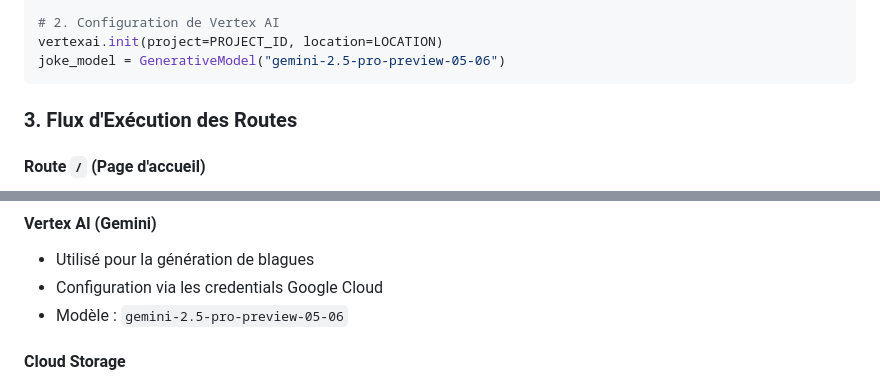
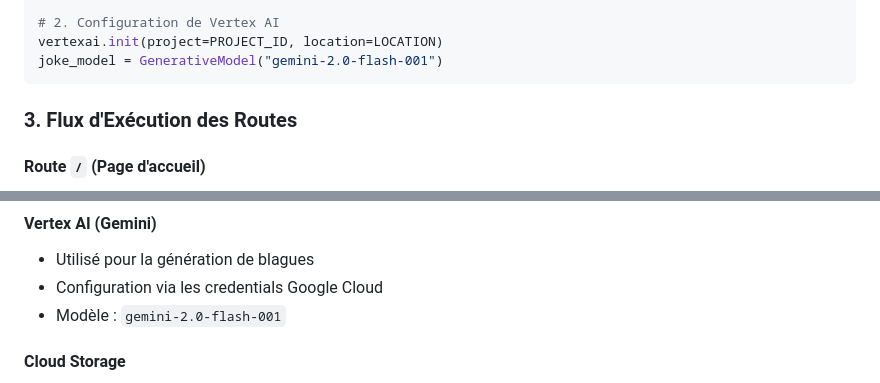
Before and after one commit to dilshanjs/projet_blagues, a Markdown page: README.md, 2 parts joined by grey strips. GitHub-like rendering.

Commit message:
Ajout du modèle gemini

````diff
--- a/README.md
+++ b/README.md
@@ -183,7 +183,7 @@ logging.basicConfig(
 
 # 2. Configuration de Vertex AI
 vertexai.init(project=PROJECT_ID, location=LOCATION)
-joke_model = GenerativeModel("gemini-2.5-pro-preview-05-06")
+joke_model = GenerativeModel("gemini-2.0-flash-001")
 ```
 
 ### 3. Flux d'Exécution des Routes
@@ -219,7 +219,7 @@ joke_model = GenerativeModel("gemini-2.5-pro-preview-05-06")
 #### Vertex AI (Gemini)
 - Utilisé pour la génération de blagues
 - Configuration via les credentials Google Cloud
-- Modèle : `gemini-2.5-pro-preview-05-06`
+- Modèle : `gemini-2.0-flash-001`
 
 #### Cloud Storage
 - Stockage des blagues favorites
````
